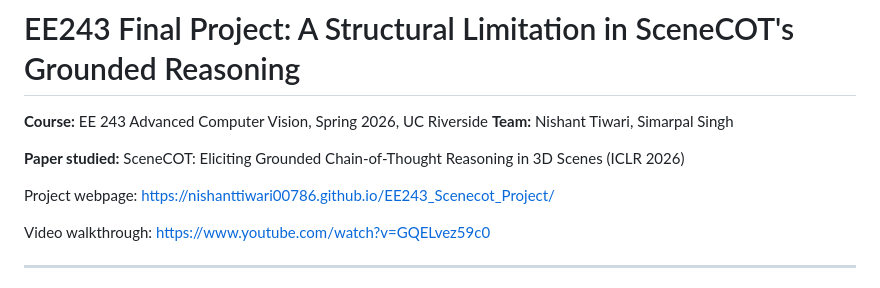
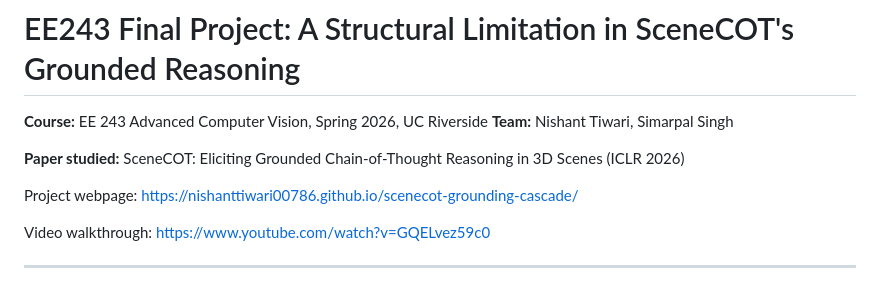
Before and after one commit to NishantTiwari00786/scenecot-grounding-cascade, a Markdown page: README.md, the part around the change. Rendered like a GitHub page.

Commit message:
Update project webpage link in README

```diff
--- a/README.md
+++ b/README.md
@@ -5,7 +5,7 @@
 
 **Paper studied:** SceneCOT: Eliciting Grounded Chain-of-Thought Reasoning in 3D Scenes (ICLR 2026)
 
-Project webpage: https://nishanttiwari00786.github.io/EE243_Scenecot_Project/
+Project webpage: https://nishanttiwari00786.github.io/scenecot-grounding-cascade/
 
 Video walkthrough: https://www.youtube.com/watch?v=GQELvez59c0
 
```
